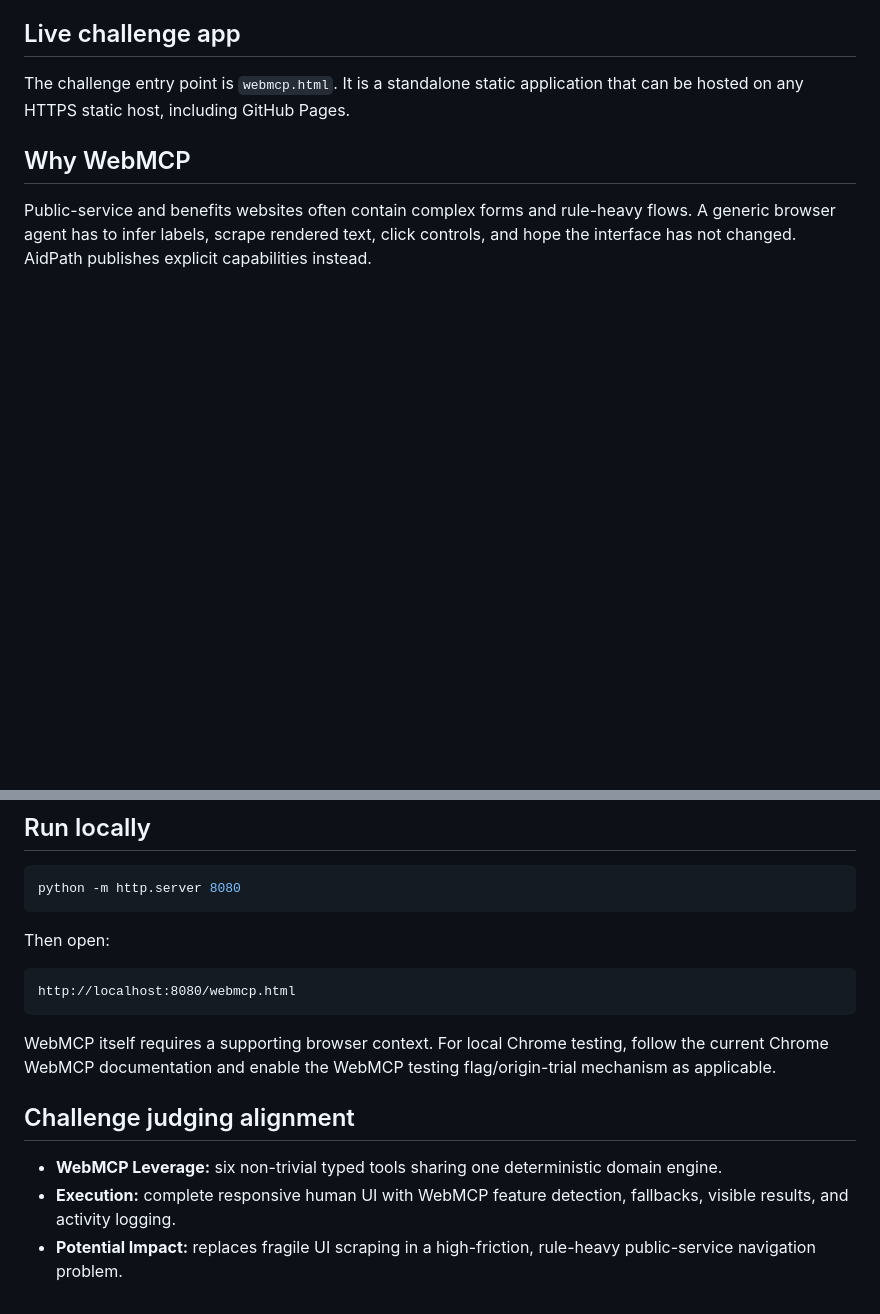
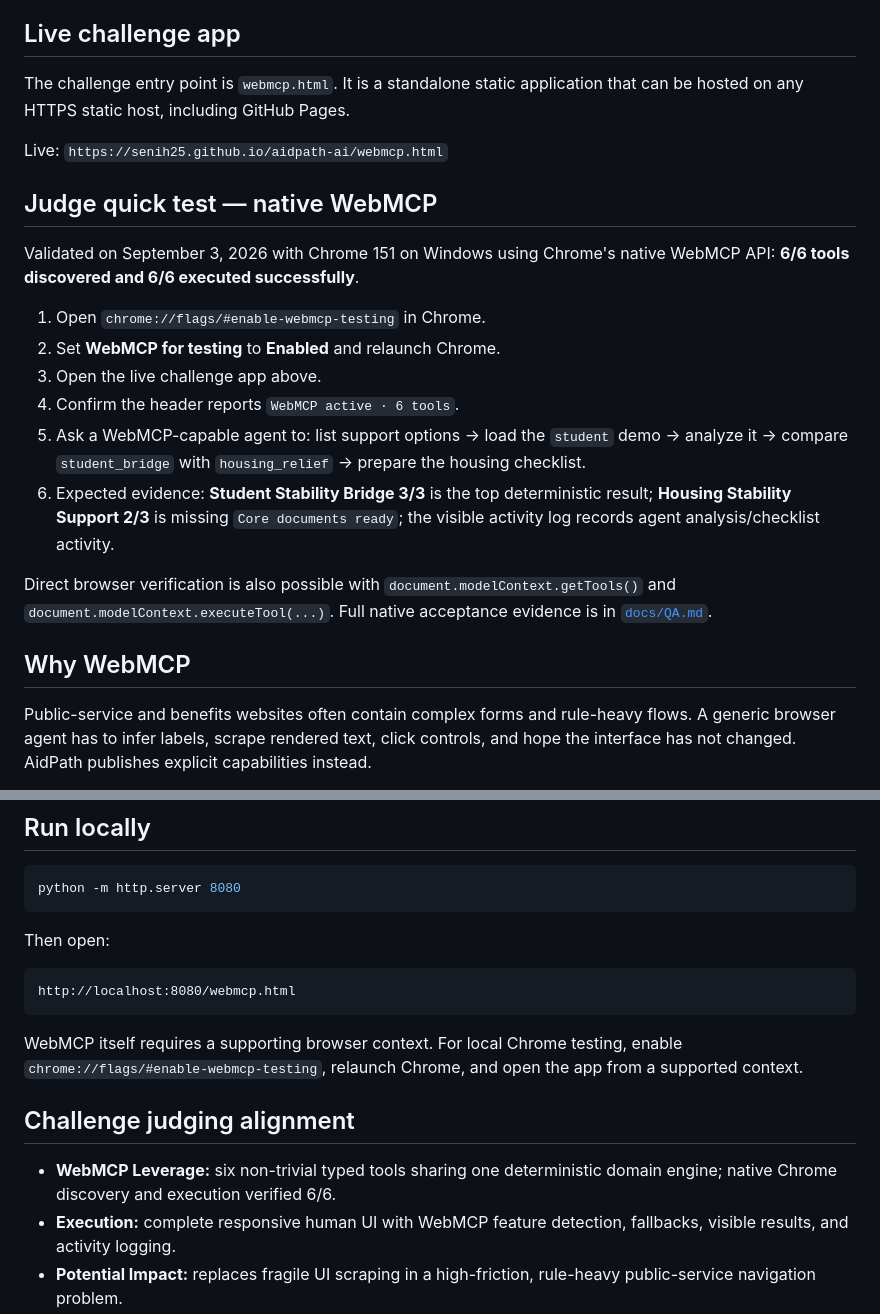
Before and after one commit to senih25/aidpath-ai, a Markdown page: README.md, 2 parts joined by grey strips. Rendered like a GitHub page; blank space fills up the shorter version.

Commit message:
Update README with live app link and test details
Added live app link and testing instructions for WebMCP.

````diff
--- a/README.md
+++ b/README.md
@@ -7,6 +7,21 @@
 ## Live challenge app
 
 The challenge entry point is `webmcp.html`. It is a standalone static application that can be hosted on any HTTPS static host, including GitHub Pages.
+
+Live: `https://senih25.github.io/aidpath-ai/webmcp.html`
+
+## Judge quick test — native WebMCP
+
+Validated on September 3, 2026 with Chrome 151 on Windows using Chrome's native WebMCP API: **6/6 tools discovered and 6/6 executed successfully**.
+
+1. Open `chrome://flags/#enable-webmcp-testing` in Chrome.
+2. Set **WebMCP for testing** to **Enabled** and relaunch Chrome.
+3. Open the live challenge app above.
+4. Confirm the header reports `WebMCP active · 6 tools`.
+5. Ask a WebMCP-capable agent to: list support options → load the `student` demo → analyze it → compare `student_bridge` with `housing_relief` → prepare the housing checklist.
+6. Expected evidence: **Student Stability Bridge 3/3** is the top deterministic result; **Housing Stability Support 2/3** is missing `Core documents ready`; the visible activity log records agent analysis/checklist activity.
+
+Direct browser verification is also possible with `document.modelContext.getTools()` and `document.modelContext.executeTool(...)`. Full native acceptance evidence is in [`docs/QA.md`](docs/QA.md).
 
 ## Why WebMCP
 
@@ -61,11 +76,11 @@ Then open:
 http://localhost:8080/webmcp.html
 ```
 
-WebMCP itself requires a supporting browser context. For local Chrome testing, follow the current Chrome WebMCP documentation and enable the WebMCP testing flag/origin-trial mechanism as applicable.
+WebMCP itself requires a supporting browser context. For local Chrome testing, enable `chrome://flags/#enable-webmcp-testing`, relaunch Chrome, and open the app from a supported context.
 
 ## Challenge judging alignment
 
-- **WebMCP Leverage:** six non-trivial typed tools sharing one deterministic domain engine.
+- **WebMCP Leverage:** six non-trivial typed tools sharing one deterministic domain engine; native Chrome discovery and execution verified 6/6.
 - **Execution:** complete responsive human UI with WebMCP feature detection, fallbacks, visible results, and activity logging.
 - **Potential Impact:** replaces fragile UI scraping in a high-friction, rule-heavy public-service navigation problem.
 - **Creativity & Ambition:** separates agent orchestration from authoritative decision logic, allowing humans and agents to collaborate without giving the LLM authority to invent rules.
````
